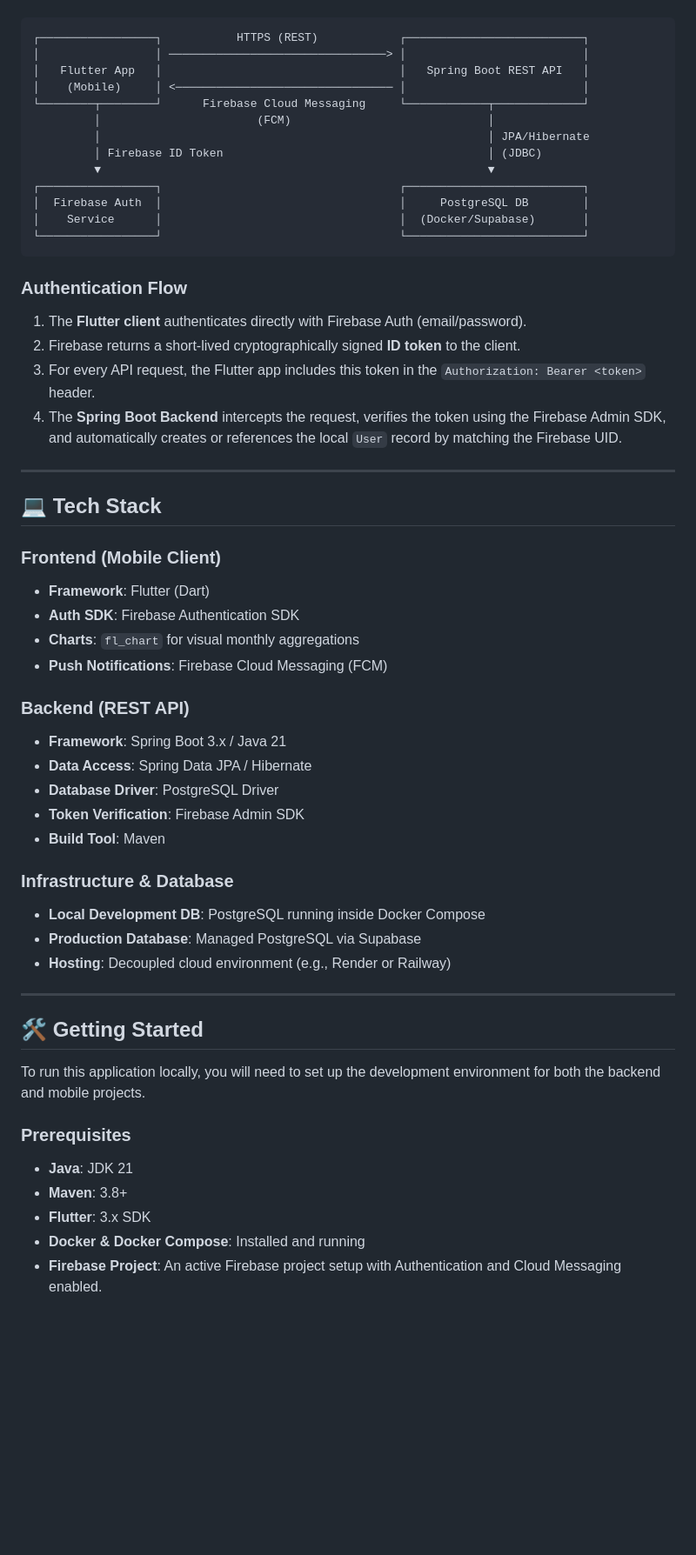
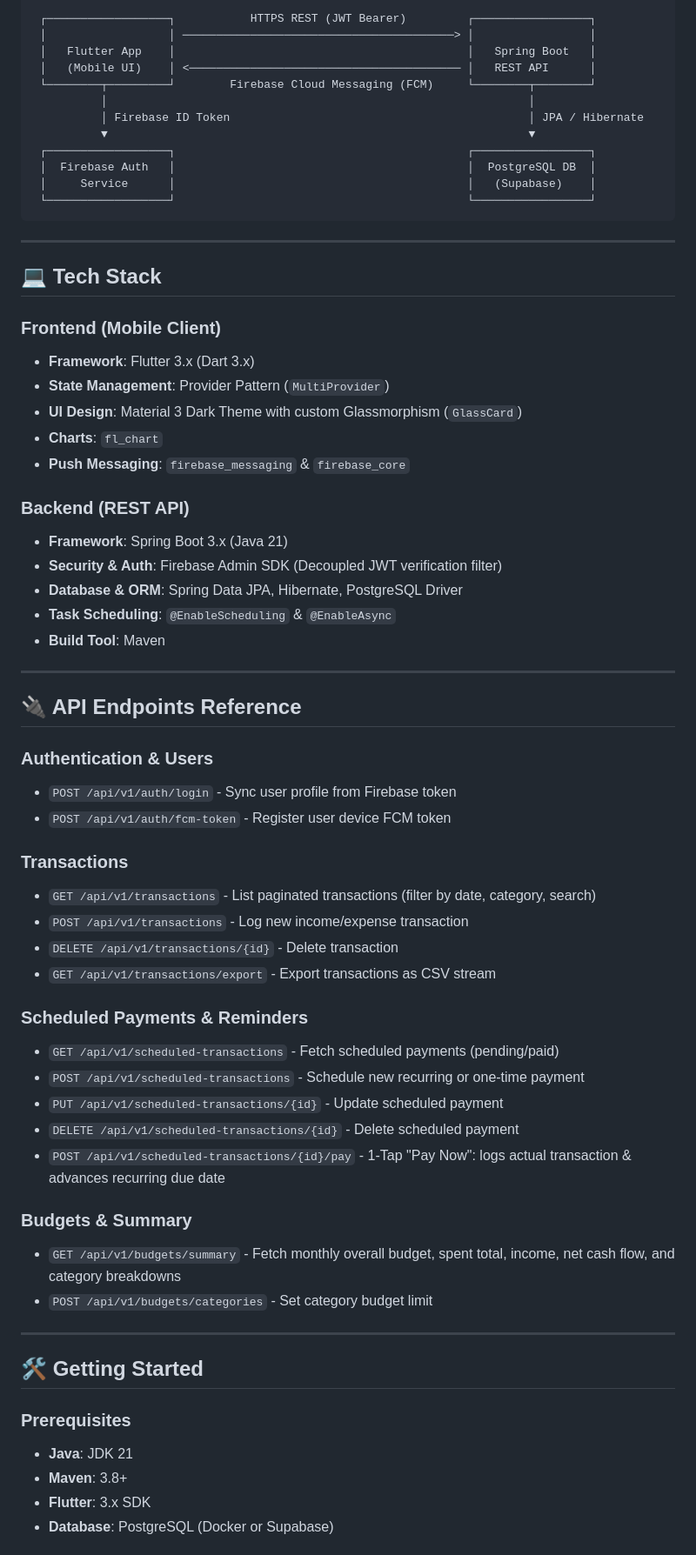
Before and after one commit to ashmax77/Aureli, a Markdown page: README.md, the part around one of its changes. Shown at 87% size. GitHub-like rendering; blank space fills up the shorter version.

Commit message:
docs: update README.md with comprehensive specification of current advanced development level

````diff
--- a/README.md
+++ b/README.md
@@ -41,58 +52,68 @@ The application implements a decoupled auth flow to keep user passwords and sens
 
+ ┌──────────────────┐           HTTPS REST (JWT Bearer)         ┌─────────────────┐
+ │                  │ ────────────────────────────────────────> │                 │
+ │   Flutter App    │                                           │   Spring Boot   │
+ │   (Mobile UI)    │ <──────────────────────────────────────── │   REST API      │
+ └────────┬─────────┘        Firebase Cloud Messaging (FCM)     └────────┬────────┘
+          │                                                              │
+          │ Firebase ID Token                                            │ JPA / Hibernate
+          ▼                                                              ▼
+ ┌──────────────────┐                                           ┌─────────────────┐
+ │  Firebase Auth   │                                           │  PostgreSQL DB  │
+ │     Service      │                                           │   (Supabase)    │
+ └──────────────────┘                                           └─────────────────┘
 ```
-┌─────────────────┐           HTTPS (REST)            ┌──────────────────────────┐
-│                 │ ────────────────────────────────> │                          │
-│   Flutter App   │                                   │   Spring Boot REST API   │
-│    (Mobile)     │ <──────────────────────────────── │                          │
-└────────┬────────┘      Firebase Cloud Messaging     └────────────┬─────────────┘
-         │                       (FCM)                             │
-         │                                                         │ JPA/Hibernate
-         │ Firebase ID Token                                       │ (JDBC)
-         ▼                                                         ▼
-┌─────────────────┐                                   ┌──────────────────────────┐
-│  Firebase Auth  │                                   │     PostgreSQL DB        │
-│    Service      │                                   │  (Docker/Supabase)       │
-└─────────────────┘                                   └──────────────────────────┘
-```
-
-### Authentication Flow
-1. The **Flutter client** authenticates directly with Firebase Auth (email/password).
-2. Firebase returns a short-lived cryptographically signed **ID token** to the client.
-3. For every API request, the Flutter app includes this token in the `Authorization: Bearer <token>` header.
-4. The **Spring Boot Backend** intercepts the request, verifies the token using the Firebase Admin SDK, and automatically creates or references the local `User` record by matching the Firebase UID.
 
 ---
 
 ## 💻 Tech Stack
 
 ### Frontend (Mobile Client)
-* **Framework**: Flutter (Dart)
-* **Auth SDK**: Firebase Authentication SDK
-* **Charts**: `fl_chart` for visual monthly aggregations
-* **Push Notifications**: Firebase Cloud Messaging (FCM)
+* **Framework**: Flutter 3.x (Dart 3.x)
+* **State Management**: Provider Pattern (`MultiProvider`)
+* **UI Design**: Material 3 Dark Theme with custom Glassmorphism (`GlassCard`)
+* **Charts**: `fl_chart`
+* **Push Messaging**: `firebase_messaging` & `firebase_core`
 
 ### Backend (REST API)
-* **Framework**: Spring Boot 3.x / Java 21
-* **Data Access**: Spring Data JPA / Hibernate
-* **Database Driver**: PostgreSQL Driver
-* **Token Verification**: Firebase Admin SDK
+* **Framework**: Spring Boot 3.x (Java 21)
+* **Security & Auth**: Firebase Admin SDK (Decoupled JWT verification filter)
+* **Database & ORM**: Spring Data JPA, Hibernate, PostgreSQL Driver
+* **Task Scheduling**: `@EnableScheduling` & `@EnableAsync`
 * **Build Tool**: Maven
 
-### Infrastructure & Database
-* **Local Development DB**: PostgreSQL running inside Docker Compose
-* **Production Database**: Managed PostgreSQL via Supabase
-* **Hosting**: Decoupled cloud environment (e.g., Render or Railway)
+---
+
+## 🔌 API Endpoints Reference
+
+### Authentication & Users
+- `POST /api/v1/auth/login` - Sync user profile from Firebase token
+- `POST /api/v1/auth/fcm-token` - Register user device FCM token
+
+### Transactions
+- `GET /api/v1/transactions` - List paginated transactions (filter by date, category, search)
+- `POST /api/v1/transactions` - Log new income/expense transaction
+- `DELETE /api/v1/transactions/{id}` - Delete transaction
+- `GET /api/v1/transactions/export` - Export transactions as CSV stream
+
+### Scheduled Payments & Reminders
+- `GET /api/v1/scheduled-transactions` - Fetch scheduled payments (pending/paid)
+- `POST /api/v1/scheduled-transactions` - Schedule new recurring or one-time payment
+- `PUT /api/v1/scheduled-transactions/{id}` - Update scheduled payment
+- `DELETE /api/v1/scheduled-transactions/{id}` - Delete scheduled payment
+- `POST /api/v1/scheduled-transactions/{id}/pay` - 1-Tap "Pay Now": logs actual transaction & advances recurring due date
+
+### Budgets & Summary
+- `GET /api/v1/budgets/summary` - Fetch monthly overall budget, spent total, income, net cash flow, and category breakdowns
+- `POST /api/v1/budgets/categories` - Set category budget limit
 
 ---
 
 ## 🛠️ Getting Started
 
-To run this application locally, you will need to set up the development environment for both the backend and mobile projects.
-
 ### Prerequisites
 * **Java**: JDK 21
 * **Maven**: 3.8+
 * **Flutter**: 3.x SDK
-* **Docker & Docker Compose**: Installed and running
-* **Firebase Project**: An active Firebase project setup with Authentication and Cloud Messaging enabled.
+* **Database**: PostgreSQL (Docker or Supabase)
 
````
Also changed, not shown: other parts of README.md (+50 -28 lines).
